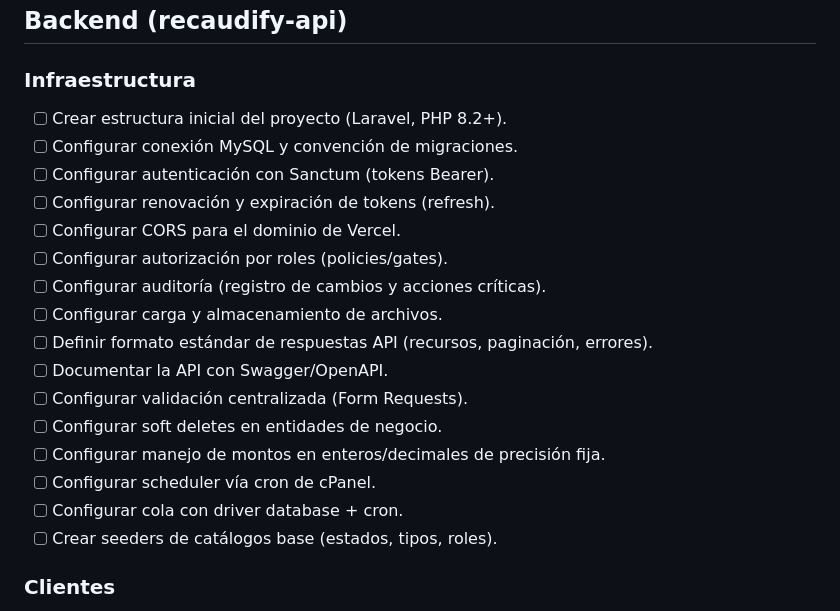
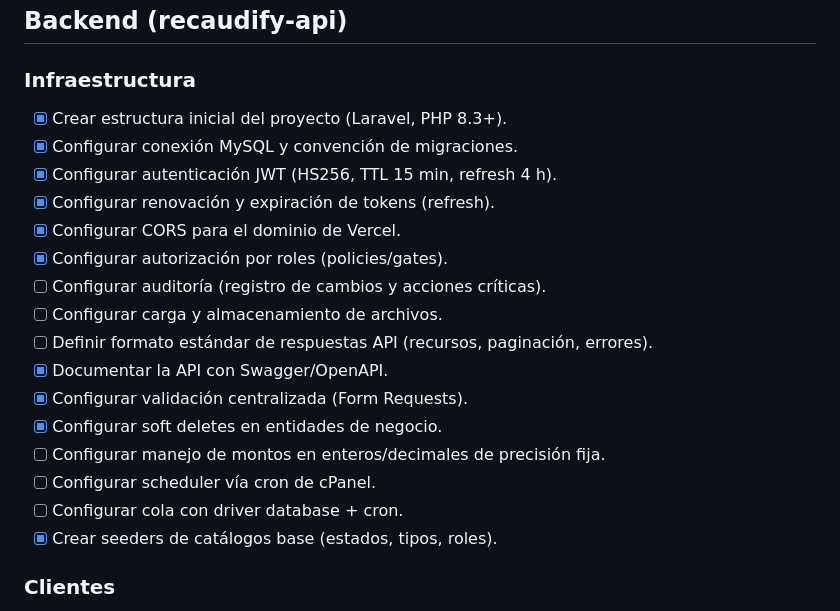
Before and after one commit to dejeloper/recaudify, a Markdown page: planning.md, the part around one of its changes. Rendered like a GitHub page.

```diff
--- a/planning.md
+++ b/planning.md
@@ -4,22 +4,22 @@
 
 ### Infraestructura
 
-- [ ] Crear estructura inicial del proyecto (Laravel, PHP 8.2+).
-- [ ] Configurar conexión MySQL y convención de migraciones.
-- [ ] Configurar autenticación con Sanctum (tokens Bearer).
-- [ ] Configurar renovación y expiración de tokens (refresh).
-- [ ] Configurar CORS para el dominio de Vercel.
-- [ ] Configurar autorización por roles (policies/gates).
+- [x] Crear estructura inicial del proyecto (Laravel, PHP 8.3+).
+- [x] Configurar conexión MySQL y convención de migraciones.
+- [x] Configurar autenticación JWT (HS256, TTL 15 min, refresh 4 h).
+- [x] Configurar renovación y expiración de tokens (refresh).
+- [x] Configurar CORS para el dominio de Vercel.
+- [x] Configurar autorización por roles (policies/gates).
 - [ ] Configurar auditoría (registro de cambios y acciones críticas).
 - [ ] Configurar carga y almacenamiento de archivos.
 - [ ] Definir formato estándar de respuestas API (recursos, paginación, errores).
-- [ ] Documentar la API con Swagger/OpenAPI.
-- [ ] Configurar validación centralizada (Form Requests).
-- [ ] Configurar soft deletes en entidades de negocio.
+- [x] Documentar la API con Swagger/OpenAPI.
+- [x] Configurar validación centralizada (Form Requests).
+- [x] Configurar soft deletes en entidades de negocio.
 - [ ] Configurar manejo de montos en enteros/decimales de precisión fija.
 - [ ] Configurar scheduler vía cron de cPanel.
 - [ ] Configurar cola con driver database + cron.
-- [ ] Crear seeders de catálogos base (estados, tipos, roles).
+- [x] Crear seeders de catálogos base (estados, tipos, roles).
 
 ### Clientes
 
```
Also changed, not shown: other parts of planning.md (+11 -11 lines).
